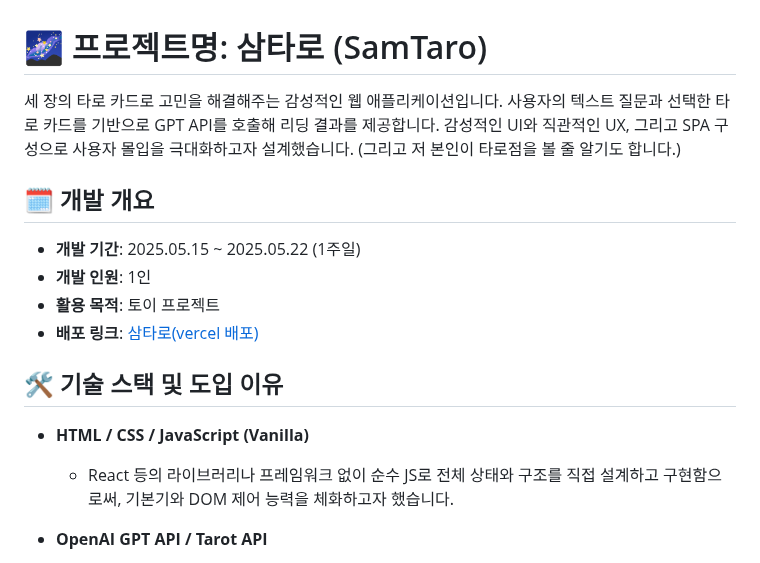
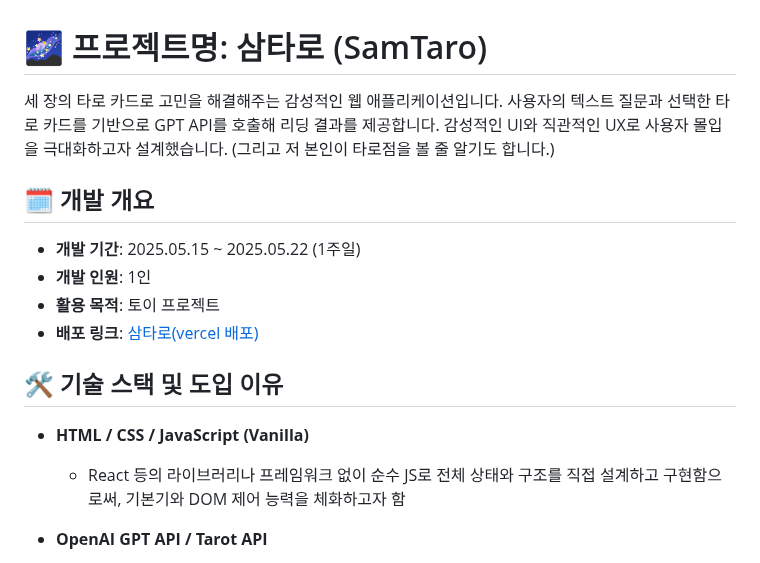
Before and after one commit to makee-ham/sam-tarot, a Markdown page: README.md, the part around the change. Rendered like a GitHub page.

```diff
--- a/README.md
+++ b/README.md
@@ -1,6 +1,6 @@
 # 🌌 프로젝트명: 삼타로 (SamTaro)
 
-세 장의 타로 카드로 고민을 해결해주는 감성적인 웹 애플리케이션입니다. 사용자의 텍스트 질문과 선택한 타로 카드를 기반으로 GPT API를 호출해 리딩 결과를 제공합니다. 감성적인 UI와 직관적인 UX, 그리고 SPA 구성으로 사용자 몰입을 극대화하고자 설계했습니다. (그리고 저 본인이 타로점을 볼 줄 알기도 합니다.)
+세 장의 타로 카드로 고민을 해결해주는 감성적인 웹 애플리케이션입니다. 사용자의 텍스트 질문과 선택한 타로 카드를 기반으로 GPT API를 호출해 리딩 결과를 제공합니다. 감성적인 UI와 직관적인 UX로 사용자 몰입을 극대화하고자 설계했습니다. (그리고 저 본인이 타로점을 볼 줄 알기도 합니다.)
 
 
 
@@ -17,7 +17,7 @@
 
 * **HTML / CSS / JavaScript (Vanilla)**
 
-  * React 등의 라이브러리나 프레임워크 없이 순수 JS로 전체 상태와 구조를 직접 설계하고 구현함으로써, 기본기와 DOM 제어 능력을 체화하고자 했습니다.
+  * React 등의 라이브러리나 프레임워크 없이 순수 JS로 전체 상태와 구조를 직접 설계하고 구현함으로써, 기본기와 DOM 제어 능력을 체화하고자 함
 
 * **OpenAI GPT API / Tarot API**
 
```
